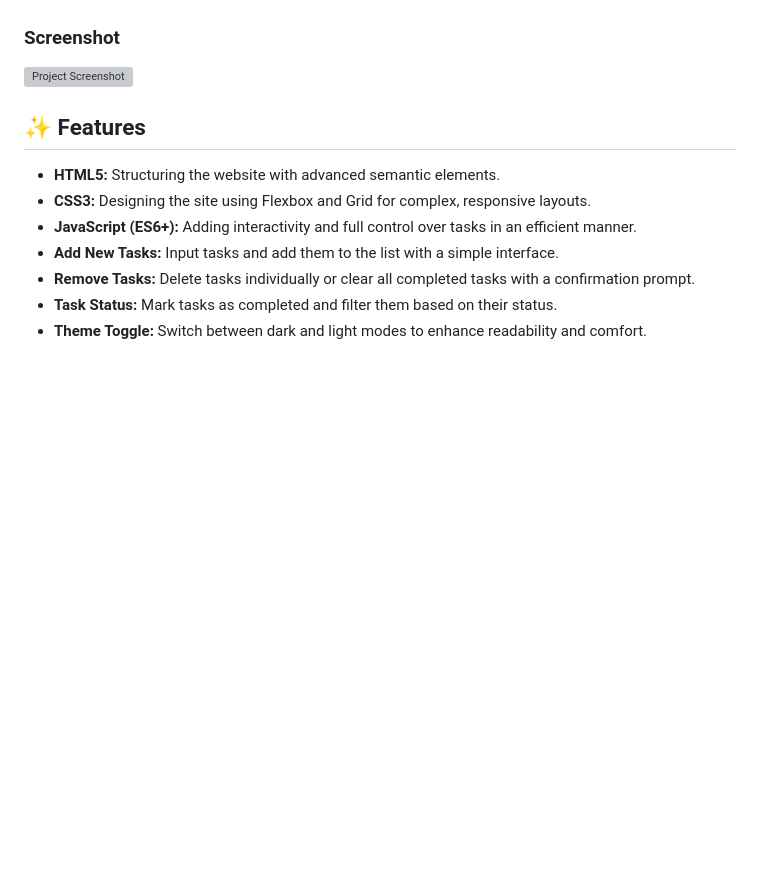
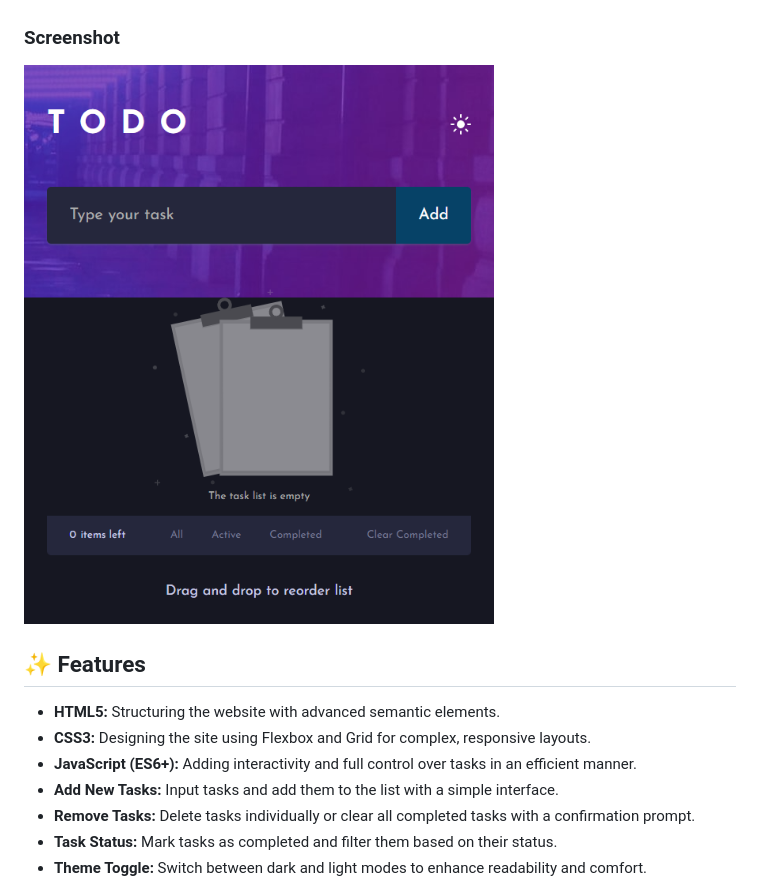
Before and after one commit to MohamedRafatabotaleb/Todo, a Markdown page: README.md, the part around the change. GitHub-like rendering; blank space fills up the shorter version; grey boxes are pictures that could not be loaded.

```diff
--- a/README.md
+++ b/README.md
@@ -6,7 +6,7 @@ The To-Do List Application is a comprehensive web project developed using HTML5,
 
 ### Screenshot
 
-![Project Screenshot](images/Screenshot.png)
+![Project Screenshot](assets/Screenshot.png)
 
 ## ✨ Features
 
```
